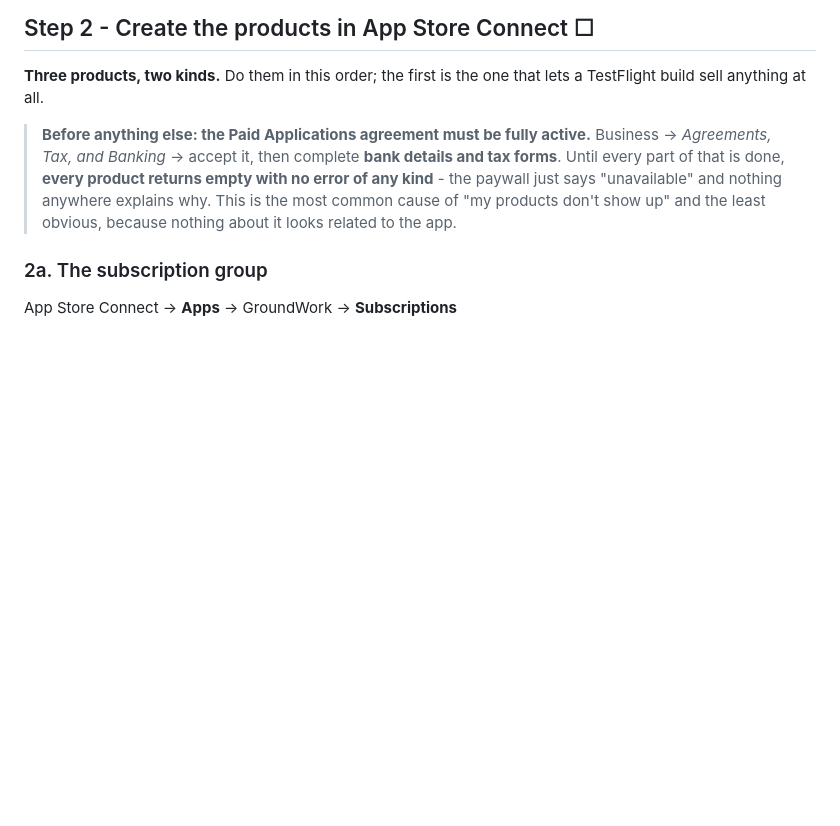
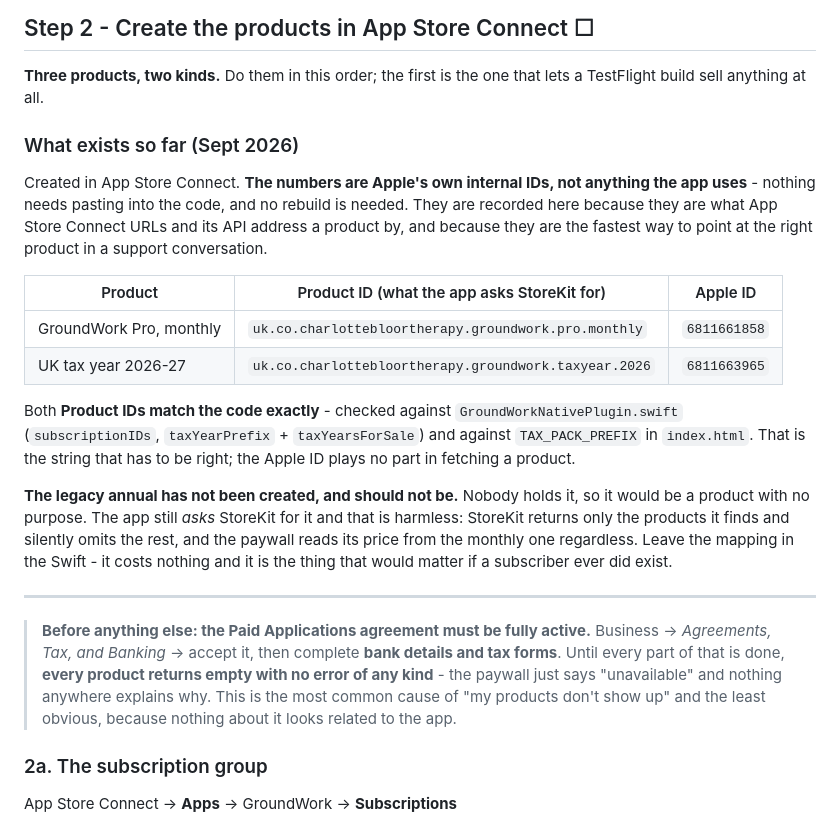
Before and after one commit to mc392/therapy-tracker, a Markdown page: docs/plus-launch-checklist.md, the part around the change. GitHub-like rendering; blank space fills up the shorter version.

Commit message:
Record the created App Store Connect products
Both products exist. Their Product IDs were checked against the Swift
table and the JS prefix and match exactly, which is the string that
actually fetches a product.

Apple's numeric IDs are recorded alongside them with the note that the app
does not use them and nothing needs pasting into the code - that is the
likely question on being handed two numbers, and the answer is easier to
find written down than worked out again.

Also noted: the legacy annual has deliberately not been created, and the
app asking StoreKit for a product that does not exist is harmless.

Co-Authored-By: Claude Opus 5 <noreply@anthropic.com>
Claude-Session: https://claude.ai/code/session_019f8ZrLjFoGJHkLGivRWy9d

```diff
--- a/docs/plus-launch-checklist.md
+++ b/docs/plus-launch-checklist.md
@@ -100,6 +100,31 @@ handling existing subscribers explicitly, so treat £1.99 as a floor rather than
 
 **Three products, two kinds.** Do them in this order; the first is the one that lets a TestFlight
 build sell anything at all.
+
+### What exists so far (Sept 2026)
+
+Created in App Store Connect. **The numbers are Apple's own internal IDs, not anything the app
+uses** - nothing needs pasting into the code, and no rebuild is needed. They are recorded here
+because they are what App Store Connect URLs and its API address a product by, and because they
+are the fastest way to point at the right product in a support conversation.
+
+| Product | Product ID (what the app asks StoreKit for) | Apple ID |
+|---|---|---|
+| GroundWork Pro, monthly | `uk.co.charlottebloortherapy.groundwork.pro.monthly` | `6811661858` |
+| UK tax year 2026-27 | `uk.co.charlottebloortherapy.groundwork.taxyear.2026` | `6811663965` |
+
+Both **Product IDs match the code exactly** - checked against
+`GroundWorkNativePlugin.swift` (`subscriptionIDs`, `taxYearPrefix` + `taxYearsForSale`) and against
+`TAX_PACK_PREFIX` in `index.html`. That is the string that has to be right; the Apple ID plays no
+part in fetching a product.
+
+**The legacy annual has not been created, and should not be.** Nobody holds it, so it would be a
+product with no purpose. The app still *asks* StoreKit for it and that is harmless: StoreKit
+returns only the products it finds and silently omits the rest, and the paywall reads its price
+from the monthly one regardless. Leave the mapping in the Swift - it costs nothing and it is the
+thing that would matter if a subscriber ever did exist.
+
+---
 
 > **Before anything else: the Paid Applications agreement must be fully active.**
 > Business → *Agreements, Tax, and Banking* → accept it, then complete **bank details and tax
```
